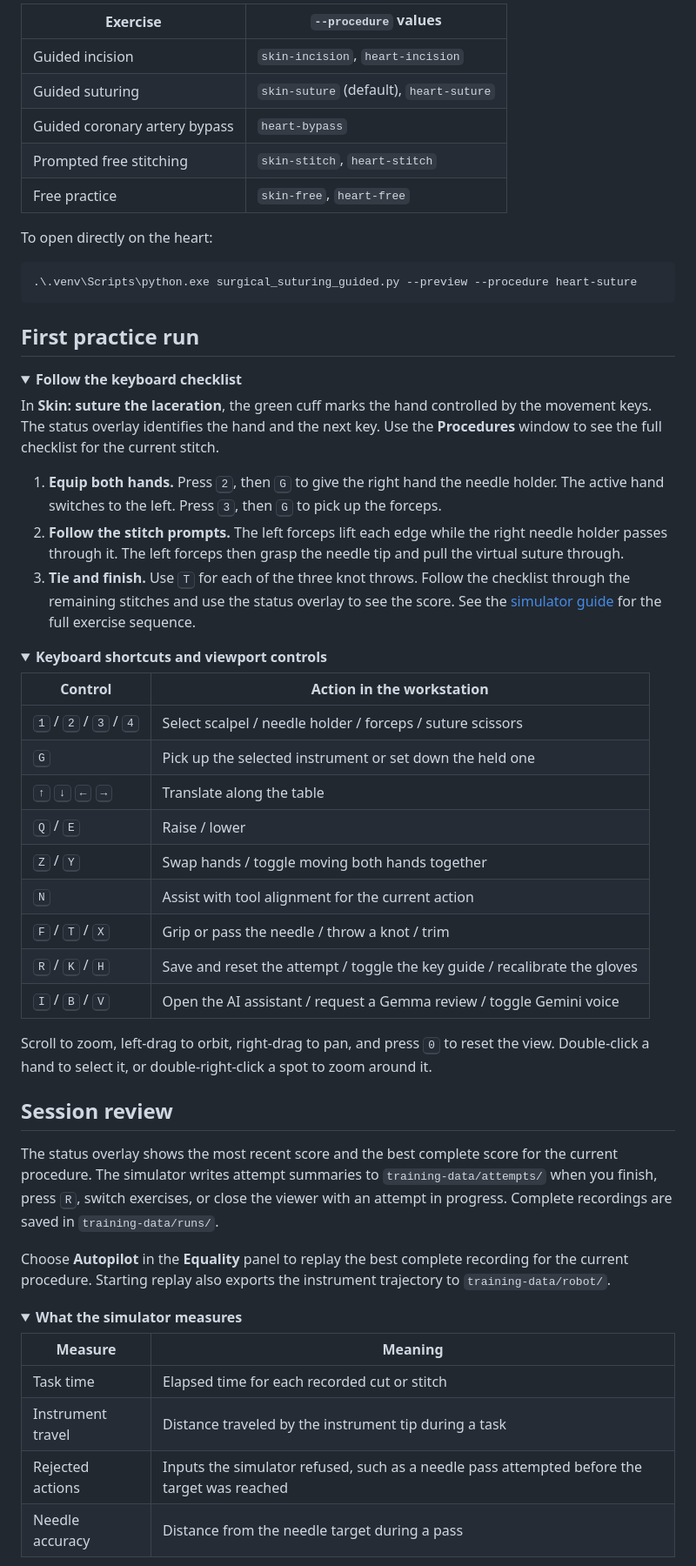
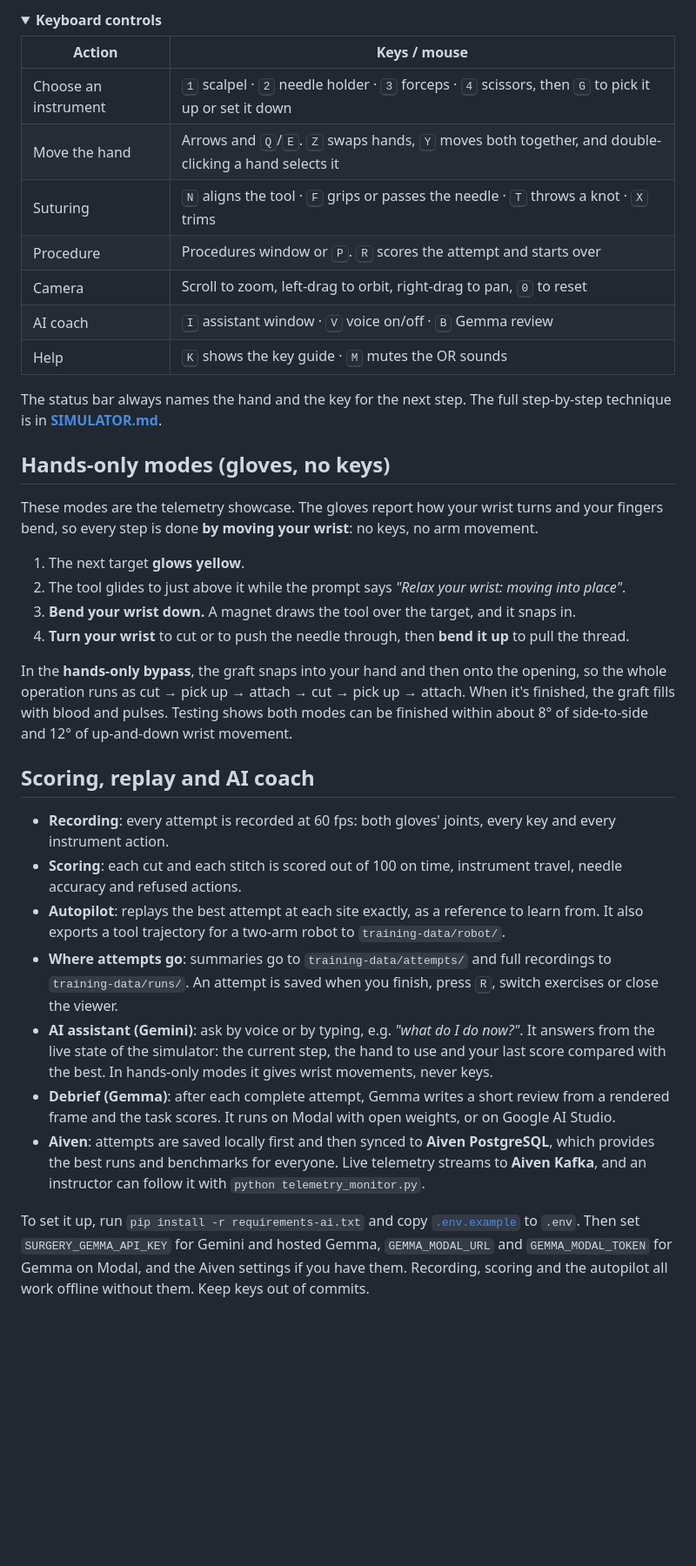
Before and after one commit to shiinalight/Anatomation, a Markdown page: README.md, the part around one of its changes. Shown at 87% size. Rendered like a GitHub page; folded sections open; blank space fills up the shorter version.

Commit message:
README: demo video at the top, rewritten for the operating-room simulator (procedures, hands-only modes, AI coach, Aiven); TelePharm screenshots kept as the earlier prototype

````diff
--- a/README.md
+++ b/README.md
@@ -83,65 +109,41 @@ Select an exercise in **Anatomation | Procedures**, or press <kbd>P</kbd> in the
 
-| Exercise | `--procedure` values |
+<details>
+<summary><strong>Keyboard controls</strong></summary>
+
+| Action | Keys / mouse |
 | --- | --- |
-| Guided incision | `skin-incision`, `heart-incision` |
-| Guided suturing | `skin-suture` (default), `heart-suture` |
-| Guided coronary artery bypass | `heart-bypass` |
-| Prompted free stitching | `skin-stitch`, `heart-stitch` |
-| Free practice | `skin-free`, `heart-free` |
+| Choose an instrument | <kbd>1</kbd> scalpel · <kbd>2</kbd> needle holder · <kbd>3</kbd> forceps · <kbd>4</kbd> scissors, then <kbd>G</kbd> to pick it up or set it down |
+| Move the hand | Arrows and <kbd>Q</kbd>/<kbd>E</kbd>. <kbd>Z</kbd> swaps hands, <kbd>Y</kbd> moves both together, and double-clicking a hand selects it |
+| Suturing | <kbd>N</kbd> aligns the tool · <kbd>F</kbd> grips or passes the needle · <kbd>T</kbd> throws a knot · <kbd>X</kbd> trims |
+| Procedure | Procedures window or <kbd>P</kbd>. <kbd>R</kbd> scores the attempt and starts over |
+| Camera | Scroll to zoom, left-drag to orbit, right-drag to pan, <kbd>0</kbd> to reset |
+| AI coach | <kbd>I</kbd> assistant window · <kbd>V</kbd> voice on/off · <kbd>B</kbd> Gemma review |
+| Help | <kbd>K</kbd> shows the key guide · <kbd>M</kbd> mutes the OR sounds |
 
-To open directly on the heart:
-
-```powershell
-.\.venv\Scripts\python.exe surgical_suturing_guided.py --preview --procedure heart-suture
-```
+The status bar always names the hand and the key for the next step. The full step-by-step technique is in **[SIMULATOR.md](SIMULATOR.md)**.
 
 </details>
 
-## First practice run
+## Hands-only modes (gloves, no keys)
 
-<details>
-<summary><strong>Follow the keyboard checklist</strong></summary>
+These modes are the telemetry showcase. The gloves report how your wrist turns and your fingers bend, so every step is done **by moving your wrist**: no keys, no arm movement.
 
-In **Skin: suture the laceration**, the green cuff marks the hand controlled by the movement keys. The status overlay identifies the hand and the next key. Use the **Procedures** window to see the full checklist for the current stitch.
+1. The next target **glows yellow**.
+2. The tool glides to just above it while the prompt says *"Relax your wrist: moving into place"*.
+3. **Bend your wrist down.** A magnet draws the tool over the target, and it snaps in.
+4. **Turn your wrist** to cut or to push the needle through, then **bend it up** to pull the thread.
 
-</details>
+In the **hands-only bypass**, the graft snaps into your hand and then onto the opening, so the whole operation runs as cut → pick up → attach → cut → pick up → attach. When it's finished, the graft fills with blood and pulses. Testing shows both modes can be finished within about 8° of side-to-side and 12° of up-and-down wrist movement.
 
-1. **Equip both hands.** Press <kbd>2</kbd>, then <kbd>G</kbd> to give the right hand the needle holder. The active hand switches to the left. Press <kbd>3</kbd>, then <kbd>G</kbd> to pick up the forceps.
-2. **Follow the stitch prompts.** The left forceps lift each edge while the right needle holder passes through it. The left forceps then grasp the needle tip and pull the virtual suture through.
-3. **Tie and finish.** Use <kbd>T</kbd> for each of the three knot throws. Follow the checklist through the remaining stitches and use the status overlay to see the score. See the [simulator guide](SIMULATOR.md#two-handed-technique) for the full exercise sequence.
+## Scoring, replay and AI coach
 
-<details>
-<summary><strong>Keyboard shortcuts and viewport controls</strong></summary>
+- **Recording**: every attempt is recorded at 60 fps: both gloves' joints, every key and every instrument action.
+- **Scoring**: each cut and each stitch is scored out of 100 on time, instrument travel, needle accuracy and refused actions.
+- **Autopilot**: replays the best attempt at each site exactly, as a reference to learn from. It also exports a tool trajectory for a two-arm robot to `training-data/robot/`.
+- **Where attempts go**: summaries go to `training-data/attempts/` and full recordings to `training-data/runs/`. An attempt is saved when you finish, press <kbd>R</kbd>, switch exercises or close the viewer.
+- **AI assistant (Gemini)**: ask by voice or by typing, e.g. *"what do I do now?"*. It answers from the live state of the simulator: the current step, the hand to use and your last score compared with the best. In hands-only modes it gives wrist movements, never keys.
+- **Debrief (Gemma)**: after each complete attempt, Gemma writes a short review from a rendered frame and the task scores. It runs on Modal with open weights, or on Google AI Studio.
+- **Aiven**: attempts are saved locally first and then synced to **Aiven PostgreSQL**, which provides the best runs and benchmarks for everyone. Live telemetry streams to **Aiven Kafka**, and an instructor can follow it with `python telemetry_monitor.py`.
 
-| Control | Action in the workstation |
-| --- | --- |
-| <kbd>1</kbd> / <kbd>2</kbd> / <kbd>3</kbd> / <kbd>4</kbd> | Select scalpel / needle holder / forceps / suture scissors |
-| <kbd>G</kbd> | Pick up the selected instrument or set down the held one |
-| <kbd>↑</kbd> <kbd>↓</kbd> <kbd>←</kbd> <kbd>→</kbd> | Translate along the table |
-| <kbd>Q</kbd> / <kbd>E</kbd> | Raise / lower |
-| <kbd>Z</kbd> / <kbd>Y</kbd> | Swap hands / toggle moving both hands together |
-| <kbd>N</kbd> | Assist with tool alignment for the current action |
-| <kbd>F</kbd> / <kbd>T</kbd> / <kbd>X</kbd> | Grip or pass the needle / throw a knot / trim |
-| <kbd>R</kbd> / <kbd>K</kbd> / <kbd>H</kbd> | Save and reset the attempt / toggle the key guide / recalibrate the gloves |
-| <kbd>I</kbd> / <kbd>B</kbd> / <kbd>V</kbd> | Open the AI assistant / request a Gemma review / toggle Gemini voice |
+To set it up, run `pip install -r requirements-ai.txt` and copy [`.env.example`](.env.example) to `.env`. Then set `SURGERY_GEMMA_API_KEY` for Gemini and hosted Gemma, `GEMMA_MODAL_URL` and `GEMMA_MODAL_TOKEN` for Gemma on Modal, and the Aiven settings if you have them. Recording, scoring and the autopilot all work offline without them. Keep keys out of commits.
 
-Scroll to zoom, left-drag to orbit, right-drag to pan, and press <kbd>0</kbd> to reset the view. Double-click a hand to select it, or double-right-click a spot to zoom around it.
-
-</details>
-
-## Session review
-
-The status overlay shows the most recent score and the best complete score for the current procedure. The simulator writes attempt summaries to `training-data/attempts/` when you finish, press <kbd>R</kbd>, switch exercises, or close the viewer with an attempt in progress. Complete recordings are saved in `training-data/runs/`.
-
-Choose **Autopilot** in the **Equality** panel to replay the best complete recording for the current procedure. Starting replay also exports the instrument trajectory to `training-data/robot/`.
-
-<details>
-<summary><strong>What the simulator measures</strong></summary>
-
-| Measure | Meaning |
-| --- | --- |
-| Task time | Elapsed time for each recorded cut or stitch |
-| Instrument travel | Distance traveled by the instrument tip during a task |
-| Rejected actions | Inputs the simulator refused, such as a needle pass attempted before the target was reached |
-| Needle accuracy | Distance from the needle target during a pass |
-
````
Also changed, not shown: other parts of README.md (+108 -145 lines), docs/readme/demo-video.jpg (added).
